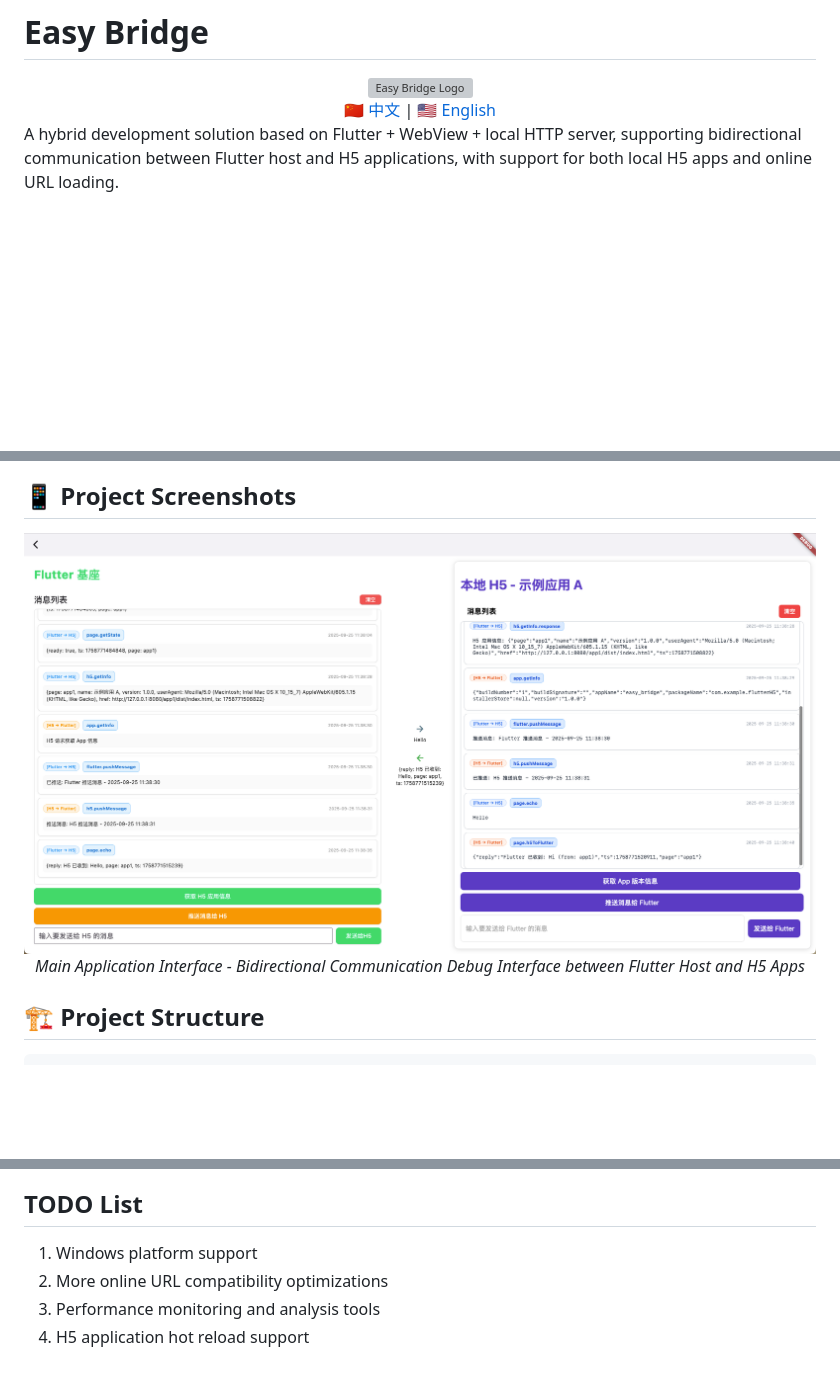
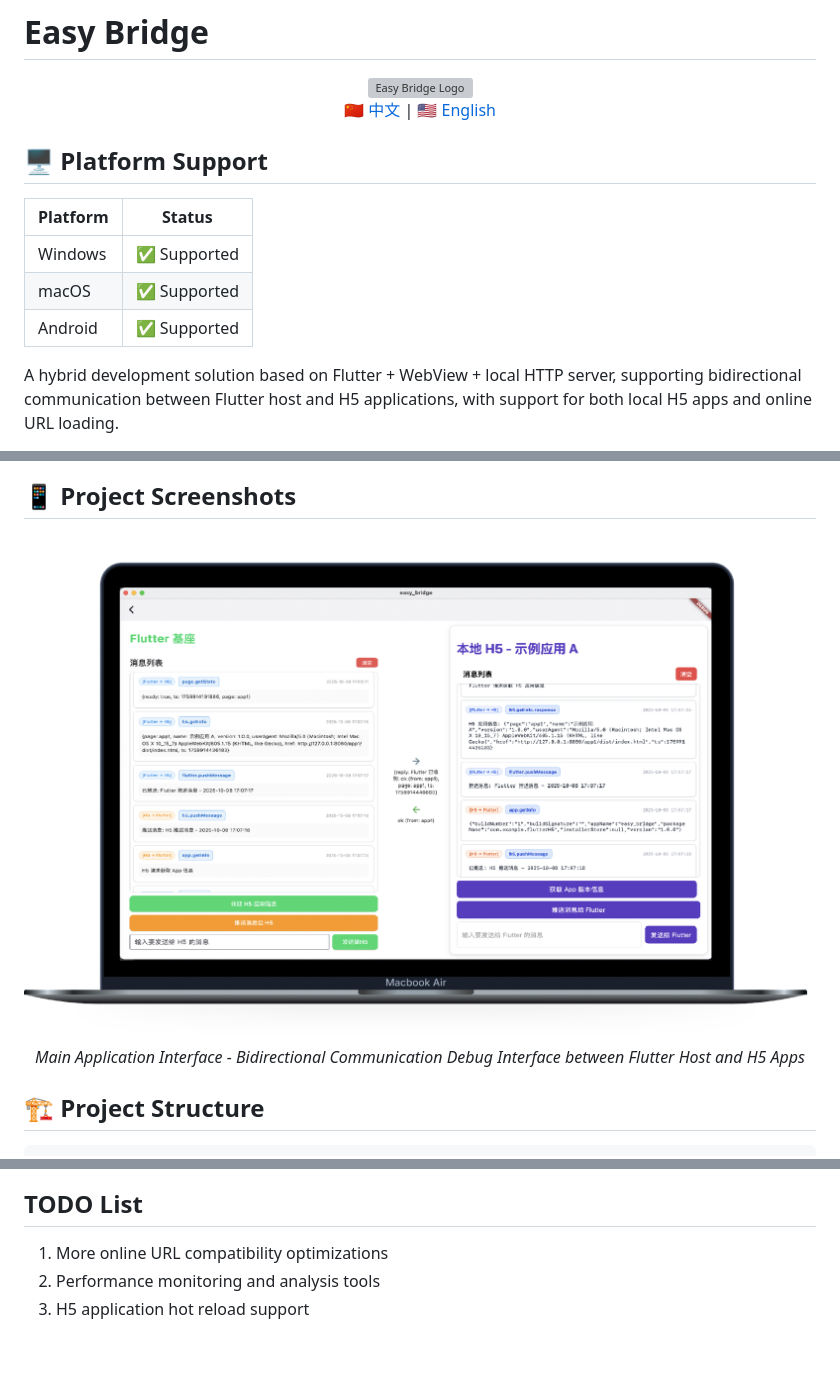
Before and after one commit to Jason-chen-coder/Flutter-EasyBridge, a Markdown page: README_EN.md, 3 parts joined by grey strips. Rendered like a GitHub page; pictures changed too: images/app.png; blank space fills up the shorter version; grey boxes are pictures that could not be loaded.

Commit message:
update:update README File

```diff
--- a/README_EN.md
+++ b/README_EN.md
@@ -8,6 +8,14 @@
   <a href="README.md">🇨🇳 中文</a> |
   <a href="README_EN.md">🇺🇸 English</a>
 </div>
+
+## 🖥️ Platform Support
+
+| Platform | Status |
+|----------|--------|
+| Windows  | ✅ Supported |
+| macOS    | ✅ Supported |
+| Android  | ✅ Supported |
 
 A hybrid development solution based on Flutter + WebView + local HTTP server, supporting bidirectional communication between Flutter host and H5 applications, with support for both local H5 apps and online URL loading.
 
@@ -658,7 +666,6 @@ Issues and Pull Requests are welcome to help improve this project!
 5. Create new H5 applications for practice
 
 ## TODO List
-1. Windows platform support
-2. More online URL compatibility optimizations
-3. Performance monitoring and analysis tools
-4. H5 application hot reload support
+1. More online URL compatibility optimizations
+2. Performance monitoring and analysis tools
+3. H5 application hot reload support
```
Also changed, not shown: README.md (+12 -4 lines).
